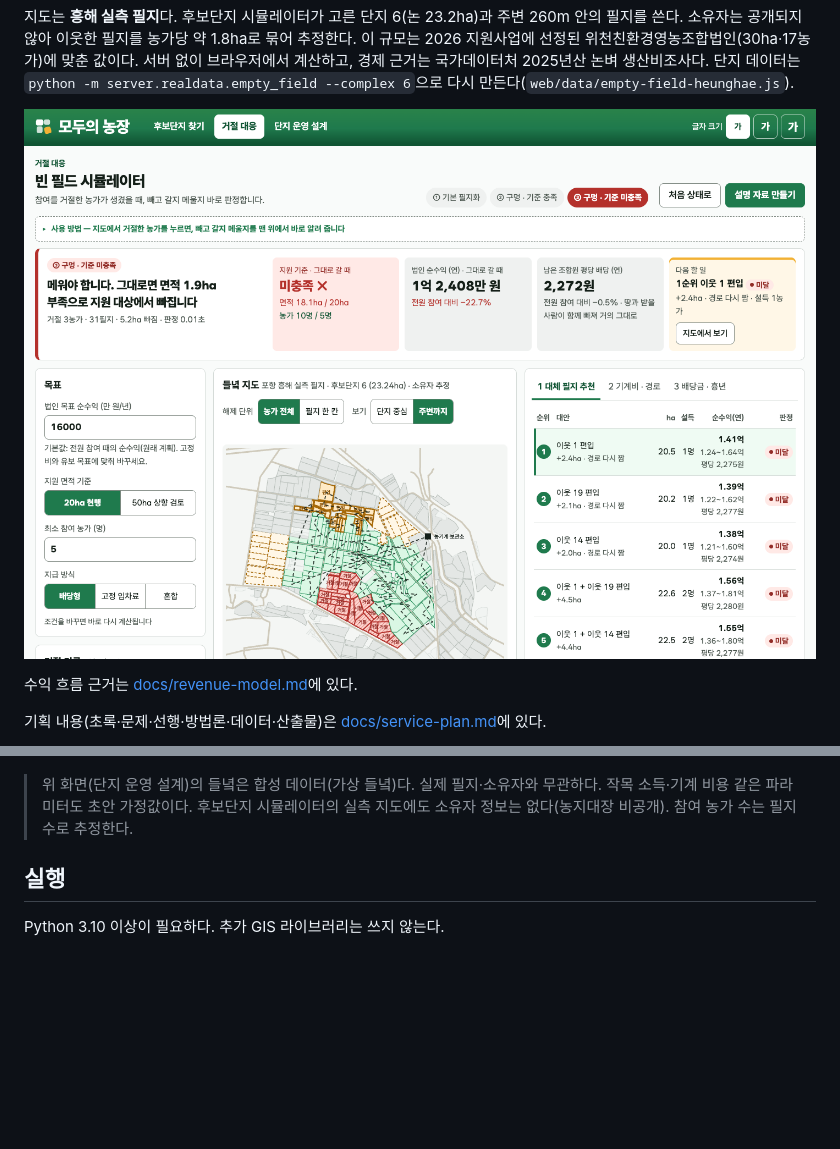
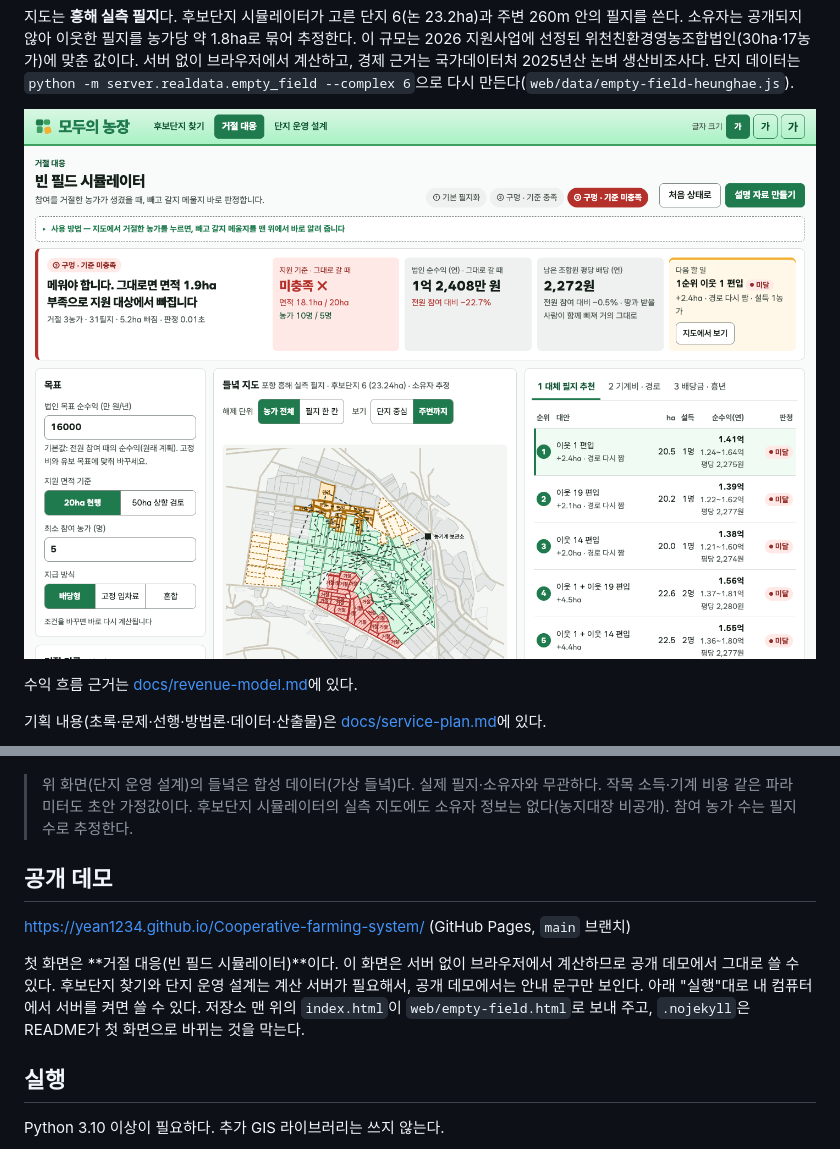
Before and after one commit to yean1234/Cooperative-farming-system, a Markdown page: README.md, 2 parts joined by grey strips. GitHub-like rendering; pictures changed too: docs/images/empty-field.png; blank space fills up the shorter version.

```diff
--- a/README.md
+++ b/README.md
@@ -44,6 +44,14 @@
 
 > 위 화면(단지 운영 설계)의 들녘은 합성 데이터(가상 들녘)다. 실제 필지·소유자와 무관하다. 작목 소득·기계 비용 같은 파라미터도 초안 가정값이다.
 > 후보단지 시뮬레이터의 실측 지도에도 소유자 정보는 없다(농지대장 비공개). 참여 농가 수는 필지 수로 추정한다.
+
+## 공개 데모
+
+https://yean1234.github.io/Cooperative-farming-system/ (GitHub Pages, `main` 브랜치)
+
+첫 화면은 **거절 대응(빈 필드 시뮬레이터)**이다. 이 화면은 서버 없이 브라우저에서 계산하므로 공개 데모에서 그대로 쓸 수 있다.
+후보단지 찾기와 단지 운영 설계는 계산 서버가 필요해서, 공개 데모에서는 안내 문구만 보인다. 아래 "실행"대로 내 컴퓨터에서 서버를 켜면 쓸 수 있다.
+저장소 맨 위의 `index.html`이 `web/empty-field.html`로 보내 주고, `.nojekyll`은 README가 첫 화면으로 바뀌는 것을 막는다.
 
 ## 실행
 
```
Also changed, not shown: docs/target-research.md (+1 -1 lines), 7 other files.
